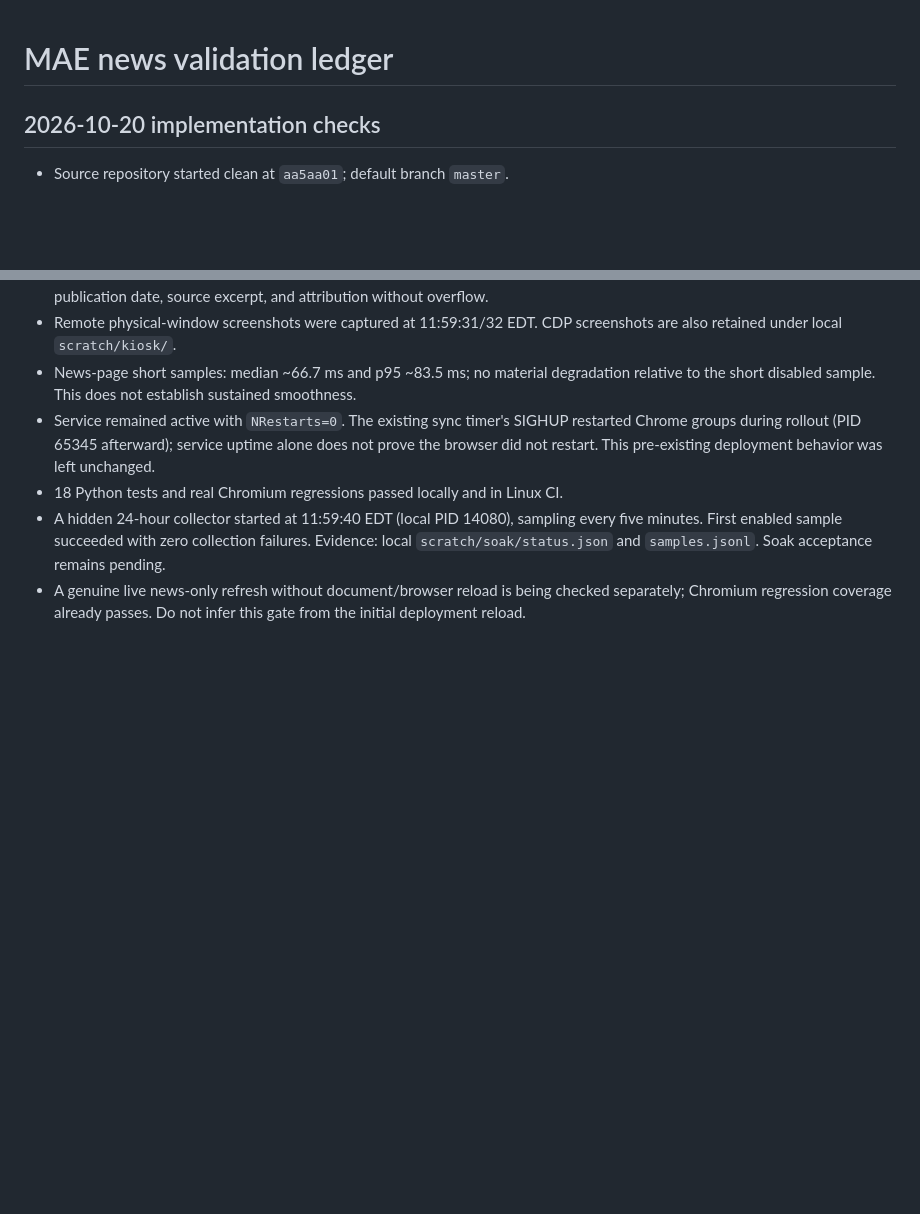
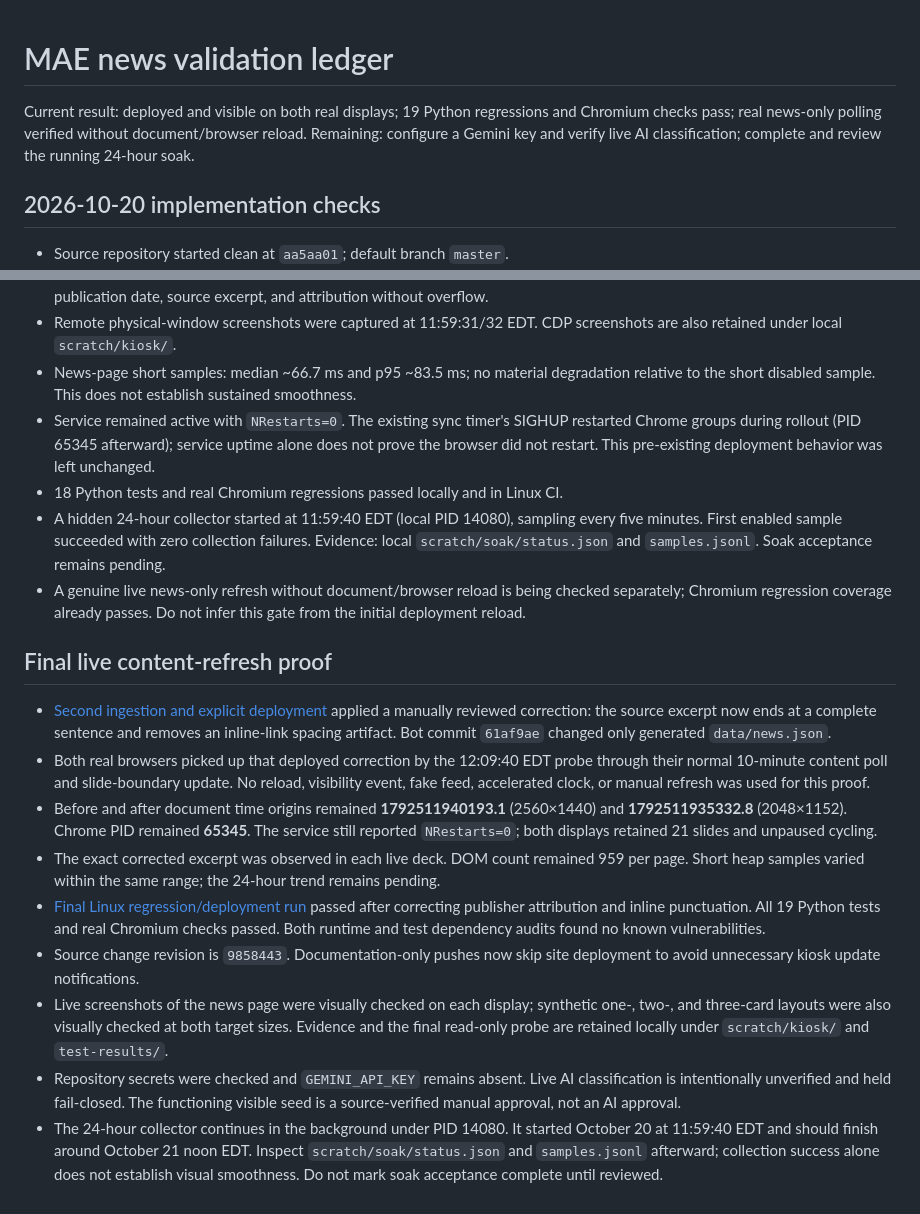
Before and after one commit to airbreak404/department-display, a Markdown page: docs/mae-news-validation.md, 2 parts joined by grey strips. Drawn GitHub-style; blank space fills up the shorter version.

Commit message:
docs: record verified live news refresh and outstanding soak gates

```diff
--- a/docs/mae-news-validation.md
+++ b/docs/mae-news-validation.md
@@ -1,4 +1,6 @@
 # MAE news validation ledger
+
+Current result: deployed and visible on both real displays; 19 Python regressions and Chromium checks pass; real news-only polling verified without document/browser reload. Remaining: configure a Gemini key and verify live AI classification; complete and review the running 24-hour soak.
 
 ## 2026-10-20 implementation checks
 
@@ -48,3 +50,15 @@ See later entries below for evidence gathered after this checkpoint. Do not infe
 - 18 Python tests and real Chromium regressions passed locally and in Linux CI.
 - A hidden 24-hour collector started at 11:59:40 EDT (local PID 14080), sampling every five minutes. First enabled sample succeeded with zero collection failures. Evidence: local `scratch/soak/status.json` and `samples.jsonl`. Soak acceptance remains pending.
 - A genuine live news-only refresh without document/browser reload is being checked separately; Chromium regression coverage already passes. Do not infer this gate from the initial deployment reload.
+
+## Final live content-refresh proof
+
+- [Second ingestion and explicit deployment](https://github.com/airbreak404/department-display/actions/runs/39453684523) applied a manually reviewed correction: the source excerpt now ends at a complete sentence and removes an inline-link spacing artifact. Bot commit `61af9ae` changed only generated `data/news.json`.
+- Both real browsers picked up that deployed correction by the 12:09:40 EDT probe through their normal 10-minute content poll and slide-boundary update. No reload, visibility event, fake feed, accelerated clock, or manual refresh was used for this proof.
+- Before and after document time origins remained **1792511940193.1** (2560×1440) and **1792511935332.8** (2048×1152). Chrome PID remained **65345**. The service still reported `NRestarts=0`; both displays retained 21 slides and unpaused cycling.
+- The exact corrected excerpt was observed in each live deck. DOM count remained 959 per page. Short heap samples varied within the same range; the 24-hour trend remains pending.
+- [Final Linux regression/deployment run](https://github.com/airbreak404/department-display/actions/runs/39454169198) passed after correcting publisher attribution and inline punctuation. All 19 Python tests and real Chromium checks passed. Both runtime and test dependency audits found no known vulnerabilities.
+- Source change revision is `9858443`. Documentation-only pushes now skip site deployment to avoid unnecessary kiosk update notifications.
+- Live screenshots of the news page were visually checked on each display; synthetic one-, two-, and three-card layouts were also visually checked at both target sizes. Evidence and the final read-only probe are retained locally under `scratch/kiosk/` and `test-results/`.
+- Repository secrets were checked and `GEMINI_API_KEY` remains absent. Live AI classification is intentionally unverified and held fail-closed. The functioning visible seed is a source-verified manual approval, not an AI approval.
+- The 24-hour collector continues in the background under PID 14080. It started October 20 at 11:59:40 EDT and should finish around October 21 noon EDT. Inspect `scratch/soak/status.json` and `samples.jsonl` afterward; collection success alone does not establish visual smoothness. Do not mark soak acceptance complete until reviewed.
```
